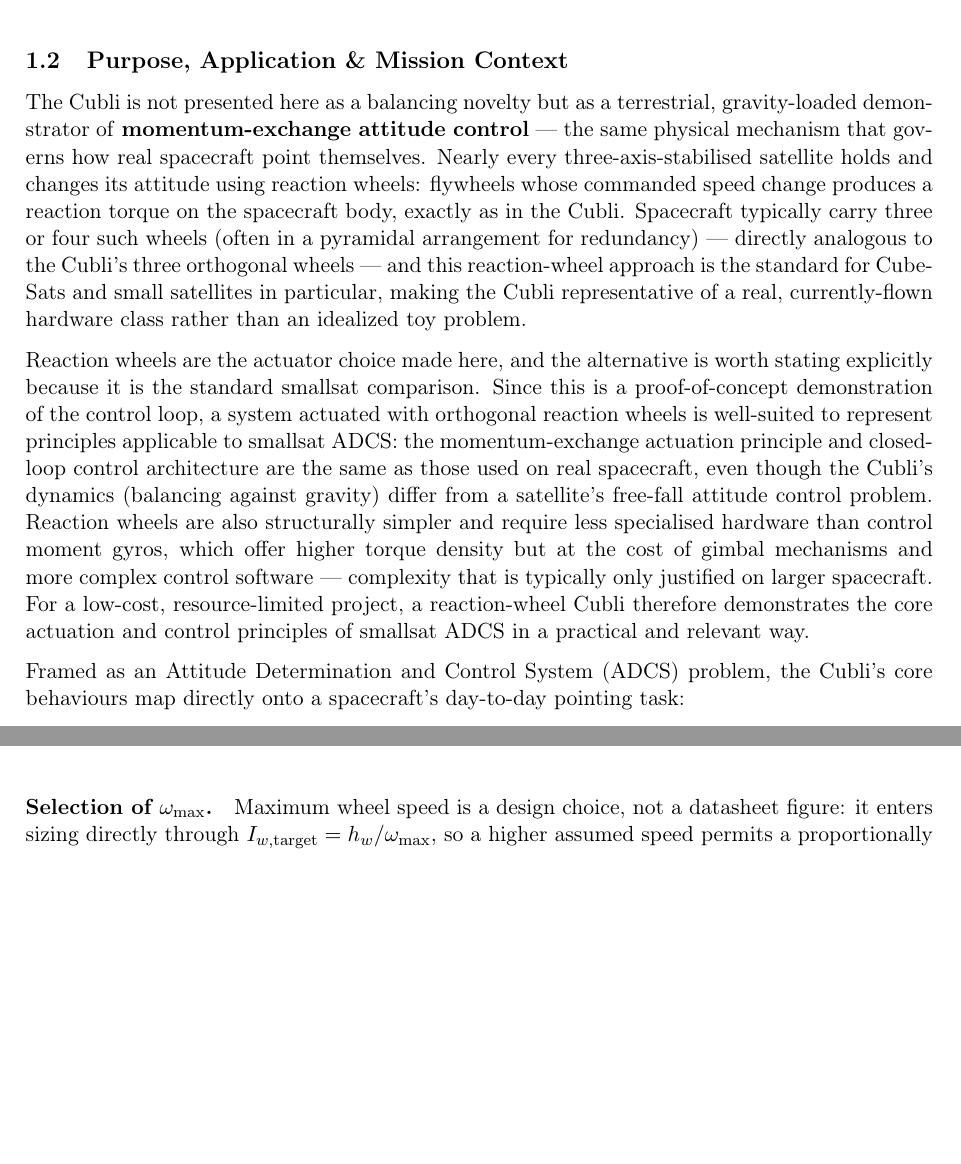
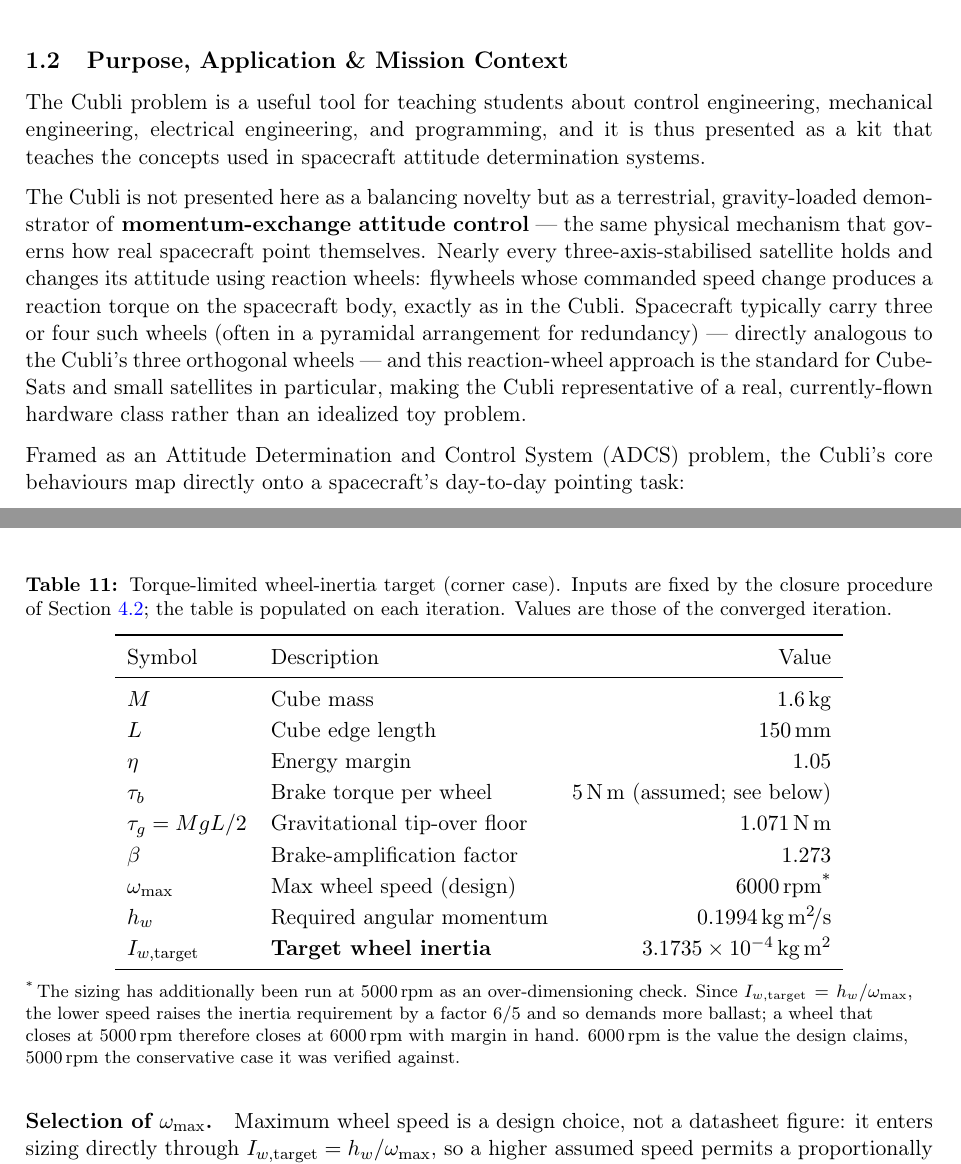
Before and after one commit to pablourioste/Cubli_Space_Challenges_2026, a LaTeX document (main.tex, which reads sections/01_introduction.tex, sections/03_preliminary_sizing.tex): two parts of pages 8 and 27 of 71, joined at a grey line, cut so that both start at the same text, the shorter picture padded with empty space. Compiled offline with pdfLaTeX.

Commit message:
Updates from Overleaf

```diff
--- a/sections/01_introduction.tex
+++ b/sections/01_introduction.tex
@@ -22,10 +22,12 @@ No single subsystem is exotic, but each sits close to a physical bound, and the
 \subsection{Purpose, Application \& Mission Context}
 \label{sec:application}
 
+The Cubli problem is a useful tool for teaching students about control engineering, mechanical engineering, electrical engineering, and programming, and it is thus presented as a kit that teaches the concepts used in spacecraft attitude determination systems.
+
 The Cubli is not presented here as a balancing novelty but as a terrestrial, gravity-loaded demonstrator of \textbf{momentum-exchange attitude control} — the same physical mechanism that governs how real spacecraft point themselves. Nearly every three-axis-stabilised satellite holds and changes its attitude using reaction wheels: flywheels whose commanded speed change produces a reaction torque on the spacecraft body, exactly as in the Cubli. Spacecraft typically carry three or four such wheels (often in a pyramidal arrangement for redundancy) — directly analogous to the Cubli's three orthogonal wheels — and this reaction-wheel approach is the standard for CubeSats and small satellites in particular, making the Cubli representative of a real, currently-flown hardware class rather than an idealized toy problem.
 
-\label{sec:tradeoff}
-Reaction wheels are the actuator choice made here, and the alternative is worth stating explicitly because it is the standard smallsat comparison. Since this is a proof-of-concept demonstration of the control loop, a system actuated with orthogonal reaction wheels is well-suited to represent principles applicable to smallsat ADCS: the momentum-exchange actuation principle and closed-loop control architecture are the same as those used on real spacecraft, even though the Cubli's dynamics (balancing against gravity) differ from a satellite's free-fall attitude control problem. Reaction wheels are also structurally simpler and require less specialised hardware than control moment gyros, which offer higher torque density but at the cost of gimbal mechanisms and more complex control software --- complexity that is typically only justified on larger spacecraft. For a low-cost, resource-limited project, a reaction-wheel Cubli therefore demonstrates the core actuation and control principles of smallsat ADCS in a practical and relevant way.
+% \label{sec:tradeoff}
+% Reaction wheels are the actuator choice made here, and the alternative is worth stating explicitly because it is the standard smallsat comparison. Since this is a proof-of-concept demonstration of the control loop, a system actuated with orthogonal reaction wheels is well-suited to represent principles applicable to smallsat ADCS: the momentum-exchange actuation principle and closed-loop control architecture are the same as those used on real spacecraft, even though the Cubli's dynamics (balancing against gravity) differ from a satellite's free-fall attitude control problem. Reaction wheels are also structurally simpler and require less specialised hardware than control moment gyros, which offer higher torque density but at the cost of gimbal mechanisms and more complex control software --- complexity that is typically only justified on larger spacecraft. For a low-cost, resource-limited project, a reaction-wheel Cubli therefore demonstrates the core actuation and control principles of smallsat ADCS in a practical and relevant way.
 
 Framed as an Attitude Determination and Control System (ADCS) problem, the Cubli's core behaviours map directly onto a spacecraft's day-to-day pointing task:
 
--- a/sections/03_preliminary_sizing.tex
+++ b/sections/03_preliminary_sizing.tex
@@ -151,6 +152,41 @@ at \qty{5000}{\rpm} therefore closes at \qty{6000}{\rpm} with margin in hand.
 \qty{6000}{\rpm} is the value the design claims, \qty{5000}{\rpm} the
 conservative case it was verified against.\par}
 \end{table}
+
+% \begin{comment}
+\begin{table}[htbp]
+\centering
+\caption[Torque-limited wheel-inertia target (corner case)]{Torque-limited wheel-inertia target (corner case). Inputs are fixed by
+the closure procedure of Section~\ref{sec:massbudget}; the table is populated on
+each iteration. Values are those of the converged iteration.}
+\label{tab:jumpup_budget}
+\begin{tabular}{llr}
+\toprule
+Symbol & Description & Value \\
+\midrule
+$M$                & Cube mass                    & \qty{1.6}{\kilo\gram} \\
+$L$                & Cube edge length             & \qty{150}{\milli\metre} \\
+$\eta$             & Energy margin                & \num{1.05} \\
+$\tau_b$           & Brake torque per wheel       & \qty{5}{\newton\metre} (assumed; see below) \\
+$\tau_g = MgL/2$   & Gravitational tip-over floor & \qty{1.071}{\newton\metre} \\
+$\beta$            & Brake-amplification factor   & \num{1.273} \\
+$\omega_{\max}$    & Max wheel speed (design)     & \qty{6000}{\rpm}\textsuperscript{*} \\
+$h_w$              & Required angular momentum    & \qty{0.1994}{\kilo\gram\metre\squared\per\second} \\
+$I_{w,\text{target}}$ & \textbf{Target wheel inertia} & \qty{3.1735e-4}{\kilogram\metre\squared} \\
+\bottomrule
+\end{tabular}
+
+
+\vspace{0.4em}
+{\footnotesize\RaggedRight\textsuperscript{*}\,The sizing has additionally been
+run at \qty{5000}{\rpm} as an over-dimensioning check. Since
+$I_{w,\text{target}} = h_w/\omega_{\max}$, the lower speed raises the inertia
+requirement by a factor $6/5$ and so demands more ballast; a wheel that closes
+at \qty{5000}{\rpm} therefore closes at \qty{6000}{\rpm} with margin in hand.
+\qty{6000}{\rpm} is the value the design claims, \qty{5000}{\rpm} the
+conservative case it was verified against.\par}
+\end{table}
+% \end{comment}
 
 Two features of these relations govern how the iteration behaves:
 \begin{itemize}
```
Also changed, not shown: sections/02_project_organization.tex (+2 -2 lines), sections/01_introduction.tex (2 more changed lines), sections/03_preliminary_sizing.tex (1 more changed lines).
